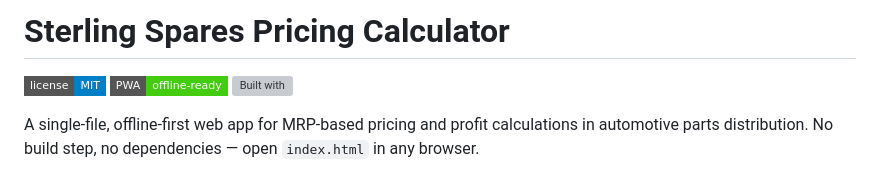
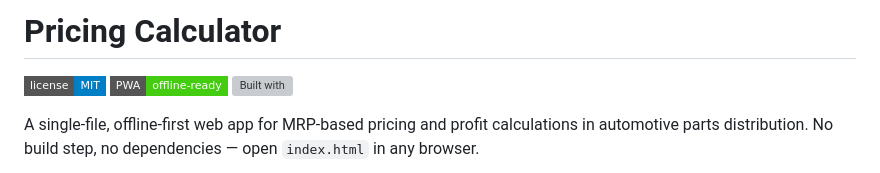
Before and after one commit to sterlingspares/calc, a Markdown page: README.md, the part around the change. Drawn GitHub-style; badges without logos; grey boxes are pictures that could not be loaded.

```diff
--- a/README.md
+++ b/README.md
@@ -1,4 +1,4 @@
-# Sterling Spares Pricing Calculator
+# Pricing Calculator
 
 ![License](https://img.shields.io/badge/license-MIT-blue?style=flat-square) ![PWA](https://img.shields.io/badge/PWA-offline--ready-brightgreen?style=flat-square&logo=pwa) ![Built with](https://img.shields.io/badge/built%20with-HTML%2FVanilla%20JS-orange?style=flat-square)
 
```
